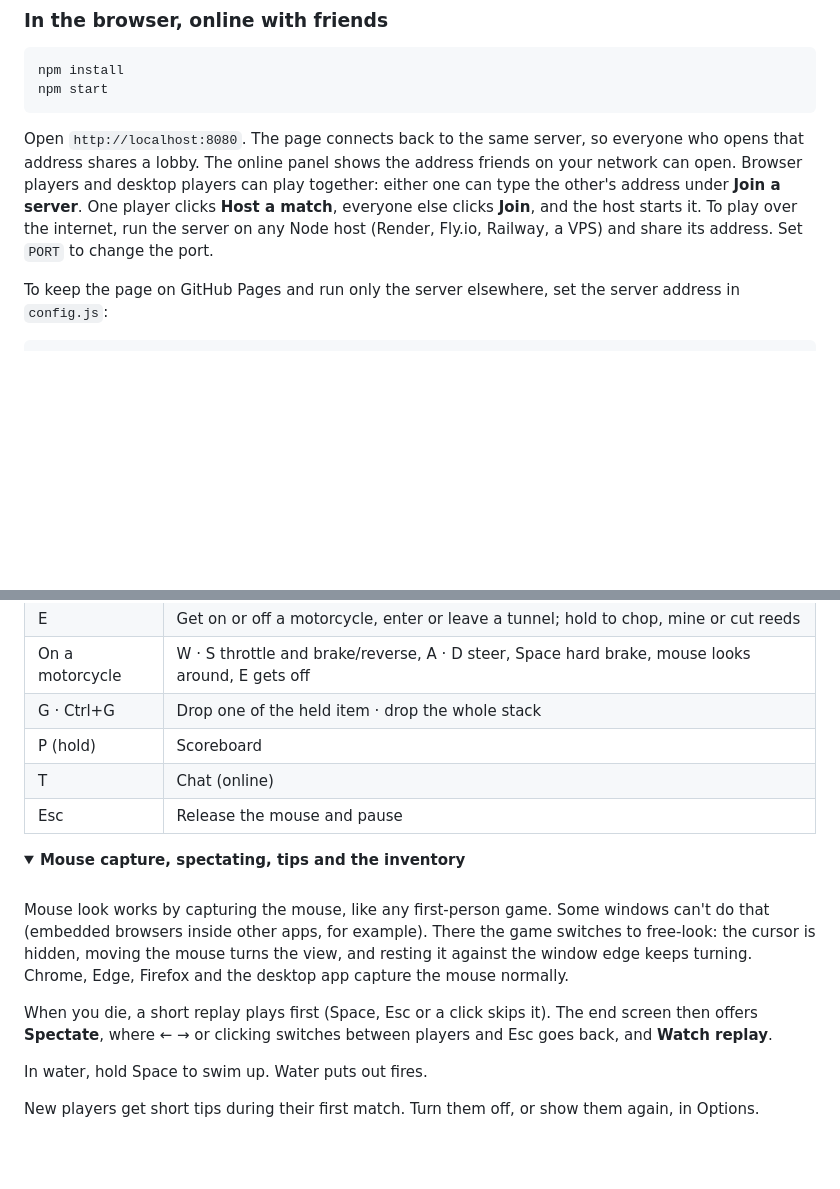
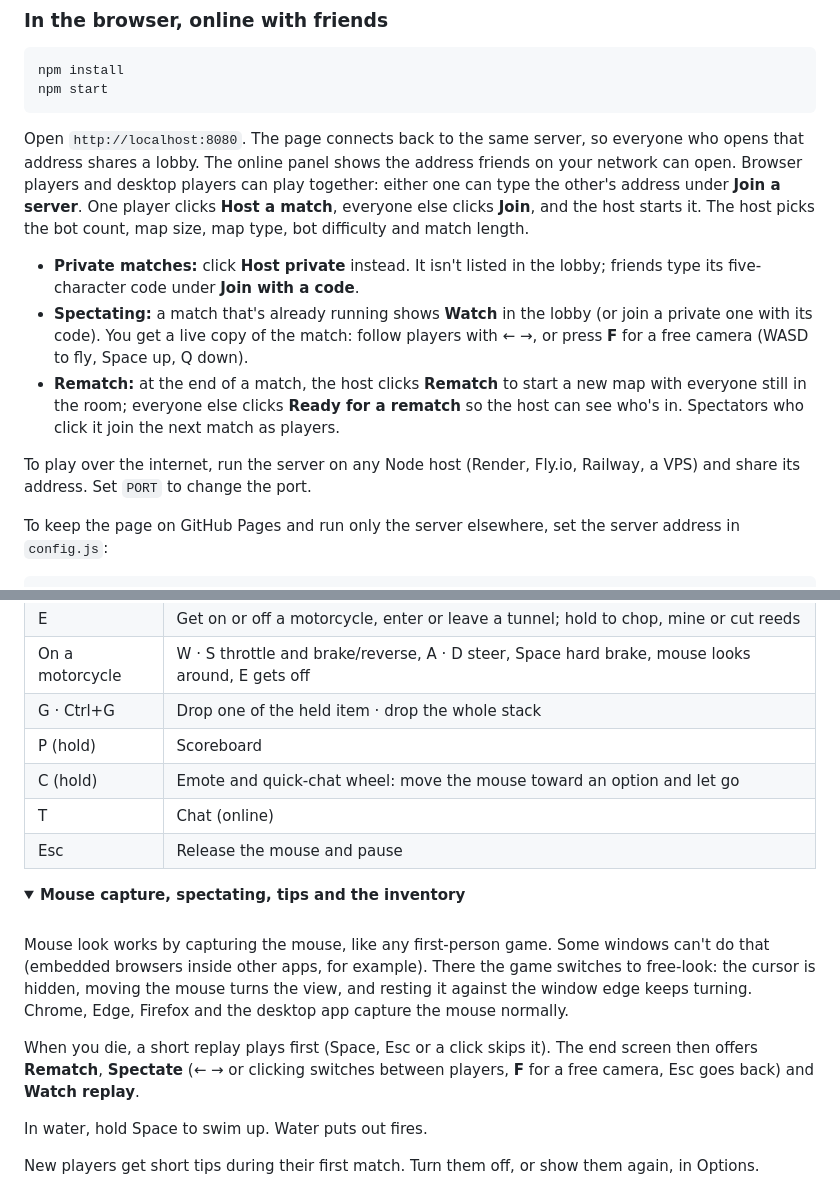
Before and after one commit to jonahsaunders/feastfall, a Markdown page: README.md, 2 parts joined by grey strips. GitHub-like rendering; folded sections open; blank space fills up the shorter version.

````diff
--- a/README.md
+++ b/README.md
@@ -184,7 +200,13 @@ npm install
 npm start
 ```
 
-Open `http://localhost:8080`. The page connects back to the same server, so everyone who opens that address shares a lobby. The online panel shows the address friends on your network can open. Browser players and desktop players can play together: either one can type the other's address under **Join a server**. One player clicks **Host a match**, everyone else clicks **Join**, and the host starts it. To play over the internet, run the server on any Node host (Render, Fly.io, Railway, a VPS) and share its address. Set `PORT` to change the port.
+Open `http://localhost:8080`. The page connects back to the same server, so everyone who opens that address shares a lobby. The online panel shows the address friends on your network can open. Browser players and desktop players can play together: either one can type the other's address under **Join a server**. One player clicks **Host a match**, everyone else clicks **Join**, and the host starts it. The host picks the bot count, map size, map type, bot difficulty and match length.
+
+- **Private matches:** click **Host private** instead. It isn't listed in the lobby; friends type its five-character code under **Join with a code**.
+- **Spectating:** a match that's already running shows **Watch** in the lobby (or join a private one with its code). You get a live copy of the match: follow players with ← →, or press **F** for a free camera (WASD to fly, Space up, Q down).
+- **Rematch:** at the end of a match, the host clicks **Rematch** to start a new map with everyone still in the room; everyone else clicks **Ready for a rematch** so the host can see who's in. Spectators who click it join the next match as players.
+
+To play over the internet, run the server on any Node host (Render, Fly.io, Railway, a VPS) and share its address. Set `PORT` to change the port.
 
 To keep the page on GitHub Pages and run only the server elsewhere, set the server address in `config.js`:
 
@@ -211,6 +233,7 @@ For a quick test without a server, open the page on `localhost` in two tabs of t
 | On a motorcycle | W · S throttle and brake/reverse, A · D steer, Space hard brake, mouse looks around, E gets off |
 | G · Ctrl+G | Drop one of the held item · drop the whole stack |
 | P (hold) | Scoreboard |
+| C (hold) | Emote and quick-chat wheel: move the mouse toward an option and let go |
 | T | Chat (online) |
 | Esc | Release the mouse and pause |
 
@@ -221,7 +244,7 @@ For a quick test without a server, open the page on `localhost` in two tabs of t
 
 Mouse look works by capturing the mouse, like any first-person game. Some windows can't do that (embedded browsers inside other apps, for example). There the game switches to free-look: the cursor is hidden, moving the mouse turns the view, and resting it against the window edge keeps turning. Chrome, Edge, Firefox and the desktop app capture the mouse normally.
 
-When you die, a short replay plays first (Space, Esc or a click skips it). The end screen then offers **Spectate**, where ← → or clicking switches between players and Esc goes back, and **Watch replay**.
+When you die, a short replay plays first (Space, Esc or a click skips it). The end screen then offers **Rematch**, **Spectate** (← → or clicking switches between players, **F** for a free camera, Esc goes back) and **Watch replay**.
 
 In water, hold Space to swim up. Water puts out fires.
 
````
Also changed, not shown: other parts of README.md (+22 -4 lines), docs/screenshots/cave.jpg (added), docs/screenshots/islands.jpg (added), docs/screenshots/winter.jpg (added), 12 other files.
